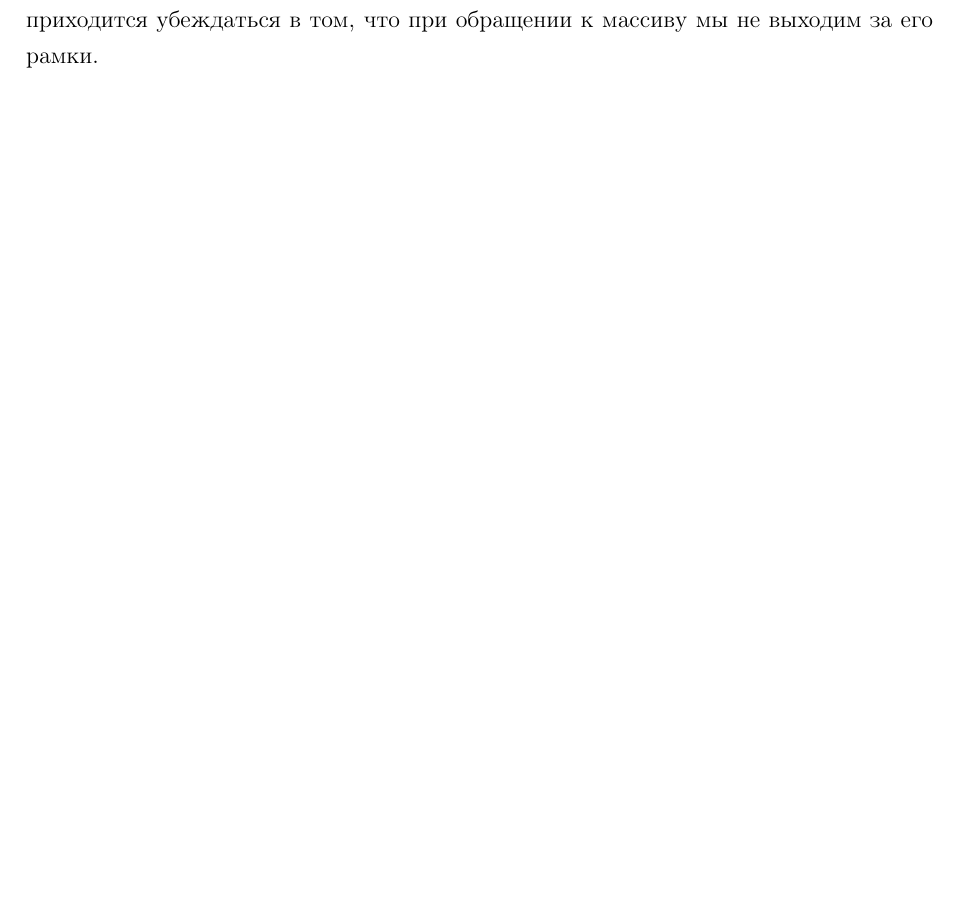
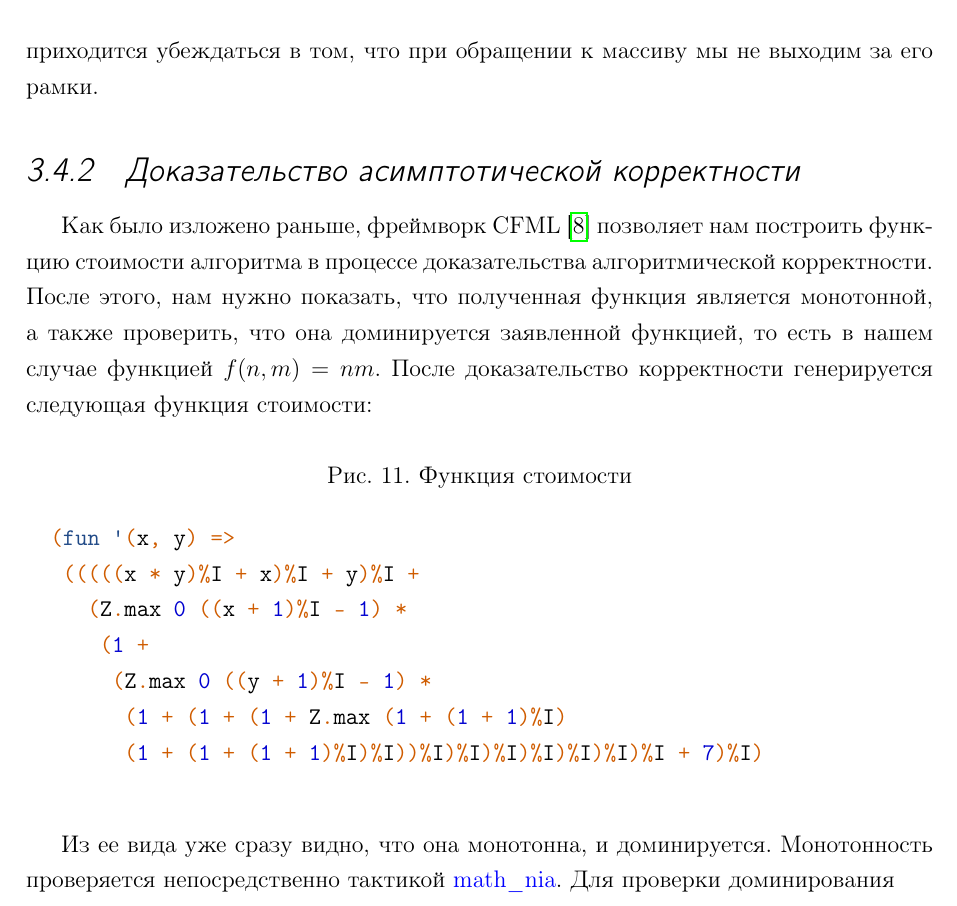
Before and after one commit to isergeyam/bs-thesis, a LaTeX thesis (diploma.tex, which reads results.tex): part of page 21 of 39, cut so that both start at the same text, the shorter picture padded with empty space. The pictures show the PDF file diploma.pdf that the author committed with the source.

Commit message:
Added start of asymptotic correctness

```diff
--- a/results.tex
+++ b/results.tex
@@ -222,7 +222,5 @@ Lemma lcs_spec:
     \[forall i', i*(m+1) + j <= i' < (n+1)*(m+1) ->
         x'[i'] = nil ]).
   \end{minted}
+\end{figure}
 
-  После формулировки данных инвариантов, оставшаяся часть доказательства представляет из себя довольно занудную процедуру
-  разбора случаев, в которых применяется $lcs\_app\_eq$ либо $lcs\_app\_neq$ в зависимости от самого случая. Также постоянно приходится
-  убеждаться в том, что при обращении к массиву мы не выходим за его рамки.
@@ -228,0 +230,9 @@ Lemma lcs_spec:
+\subsection{Доказательство асимптотической корректности}
+Как было изложено раньше, фреймворк CFML \cite{base_article} позволяет нам построить функцию стоимости алгоритма в процессе
+доказательства алгоритмической корректности. После этого, нам нужно показать, что полученная функция является монотонной, а
+также проверить, что она доминируется заявленной функцией, то есть в нашем случае функцией $f(n,m) = nm$. После доказательство
+корректности генерируется следующая функция стоимости:
+
+\begin{figure}[H]
+  \caption{Функция стоимости}
+  \label{code:cost_function}
@@ -229 +246,6 @@ Lemma lcs_spec:
+        (1 + (1 + (1 + 1)%I)%I))%I)%I)%I)%I)%I)%I)%I + 7)%I)
+  \end{minted}
 \end{figure}
+
+Из ее вида уже сразу видно, что она монотонна, и доминируется. Монотонность проверяется непосредственно тактикой \textcolor{blue}{math\_nia}.
+Для проверки доминирования
```
Also changed, not shown: diploma.pdf, results.tex (10 more changed lines).
